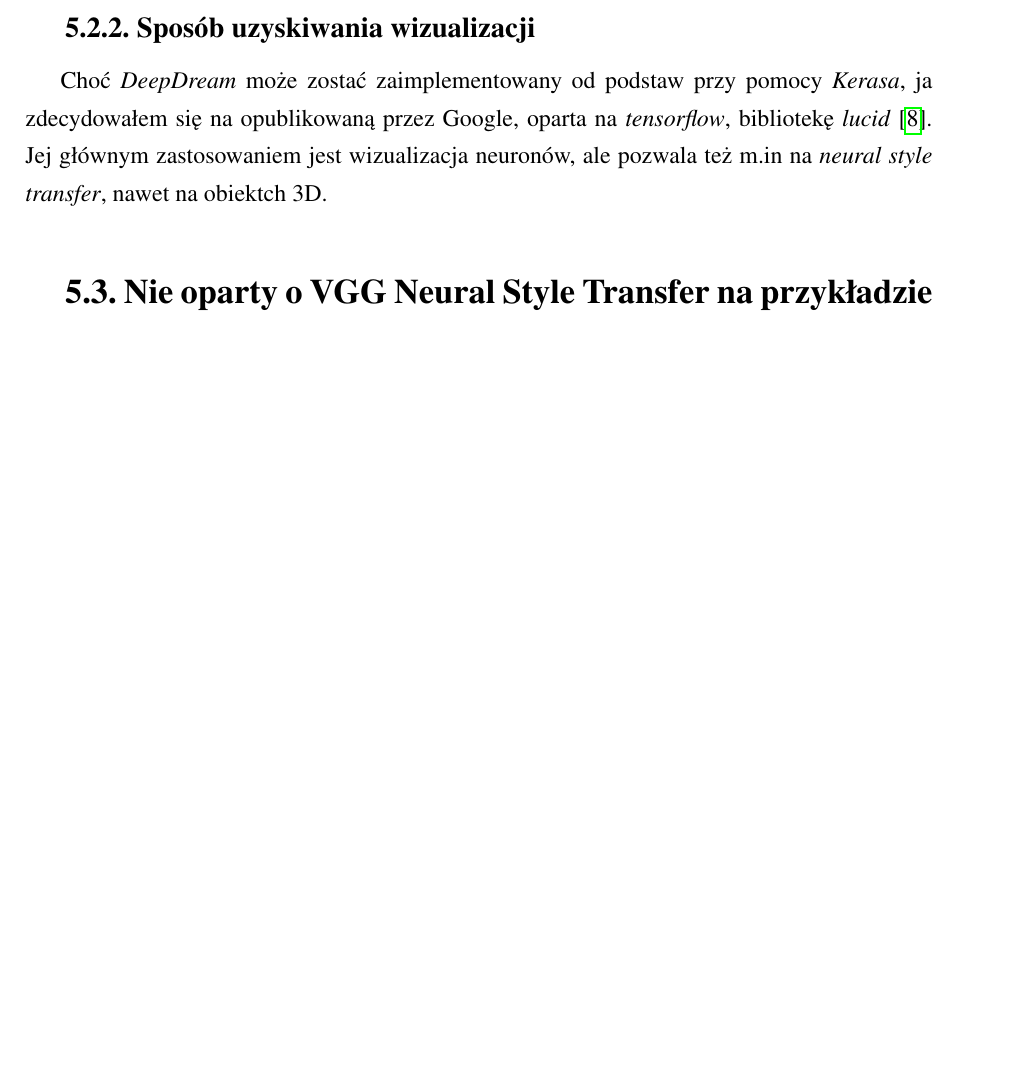
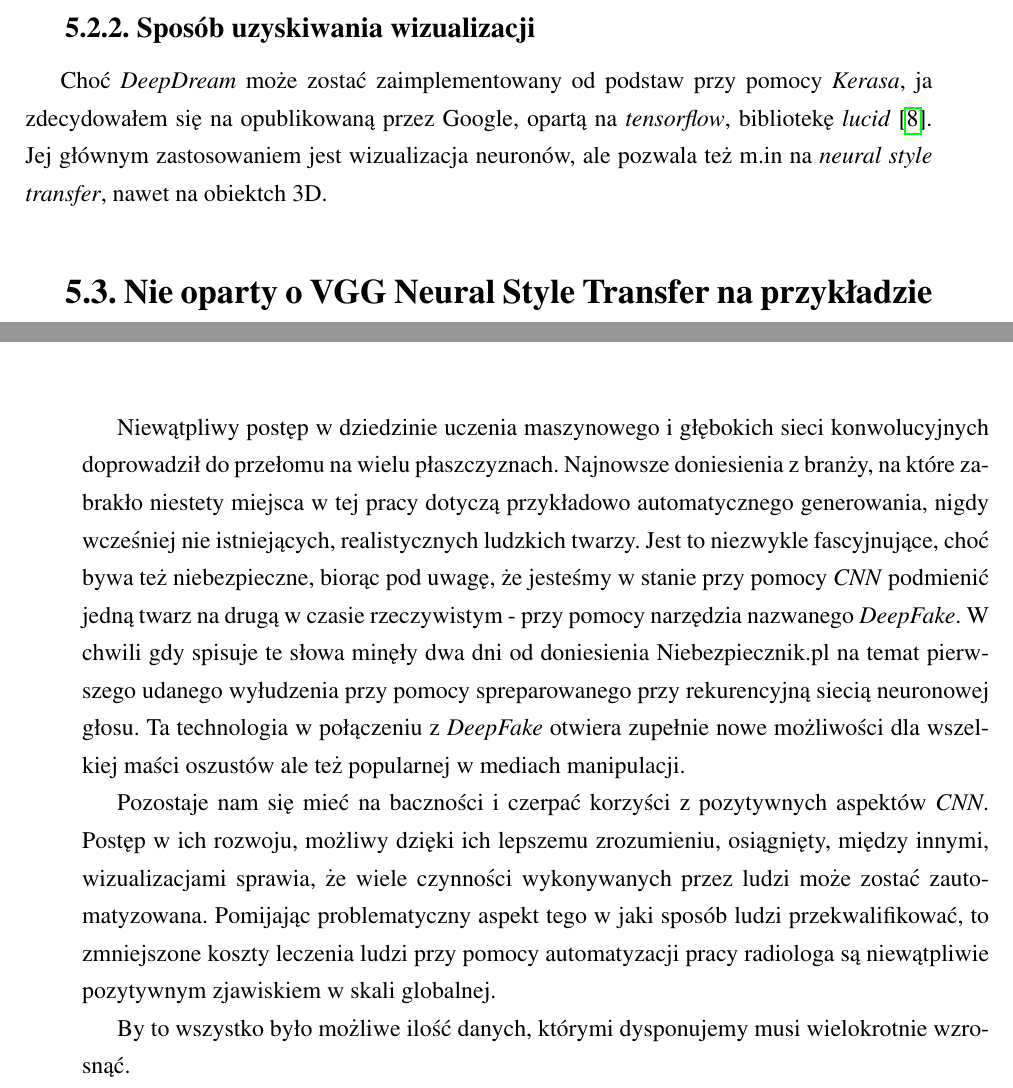
Before and after one commit to przennek/neurons_activation_visualisation, a LaTeX thesis (latex/praca.tex, which reads latex/incepcja.tex, latex/podsu.tex): part of page 42 of 47 before the commit and two parts of pages 42 and 45 of 47 after it, the two joined at a grey line, cut so that both start at the same text, the shorter picture padded with empty space. Compiled offline with pdfLaTeX.

```diff
--- a/latex/incepcja.tex
+++ b/latex/incepcja.tex
@@ -77,6 +77,6 @@
 
 \subsection{Sposób uzyskiwania wizualizacji}
 Choć \textit{DeepDream} może zostać zaimplementowany od podstaw przy pomocy \textit{Kerasa}, ja zdecydowałem się na
-opublikowaną przez Google, oparta na \textit{tensorflow}, bibliotekę \textit{lucid} \cite{lucidrepo}. Jej głównym zastosowaniem jest wizualizacja neuronów, ale pozwala też m.in na \textit{neural style transfer}, nawet na obiektch 3D.
+opublikowaną przez Google, opartą na \textit{tensorflow}, bibliotekę \textit{lucid} \cite{lucidrepo}. Jej głównym zastosowaniem jest wizualizacja neuronów, ale pozwala też m.in na \textit{neural style transfer}, nawet na obiektch 3D.
 
 \section{Nie oparty o VGG Neural Style Transfer na przykładzie sieci incepcja}
--- a/latex/podsu.tex
+++ b/latex/podsu.tex
@@ -1,2 +1,11 @@
 \chapter{Podsumowanie}
 \label{chap:summary}
+
+Niewątpliwy postęp w dziedzinie uczenia maszynowego i głębokich sieci konwolucyjnych doprowadził do przełomu na wielu płaszczyznach. Najnowsze doniesienia z branży, na które zabrakło niestety miejsca w tej pracy dotyczą przykładowo automatycznego generowania, nigdy wcześniej nie istniejących, realistycznych ludzkich twarzy.
+Jest to niezwykle fascyjnujące, choć bywa też niebezpieczne, biorąc pod uwagę, że jesteśmy w stanie przy pomocy \textit{CNN} podmienić jedną twarz na drugą w czasie rzeczywistym - przy pomocy narzędzia nazwanego \textit{DeepFake}. W chwili gdy spisuje te słowa minęły dwa dni od doniesienia Niebezpiecznik.pl na temat pierwszego udanego wyłudzenia przy pomocy spreparowanego przy rekurencyjną siecią neuronowej głosu.
+Ta technologia w połączeniu z \textit{DeepFake} otwiera zupełnie nowe możliwości dla wszelkiej maści oszustów ale też popularnej w mediach manipulacji.
+
+Pozostaje nam się mieć na baczności i czerpać korzyści z pozytywnych aspektów \textit{CNN}. Postęp w ich rozwoju, możliwy dzięki ich lepszemu zrozumieniu, osiągnięty, między innymi, wizualizacjami sprawia, że wiele czynności wykonywanych przez ludzi może zostać zautomatyzowana.
+Pomijając problematyczny aspekt tego w jaki sposób ludzi przekwalifikować, to zmniejszone koszty leczenia ludzi przy pomocy automatyzacji pracy radiologa są niewątpliwie pozytywnym zjawiskiem w skali globalnej.
+
+By to wszystko było możliwe ilość danych, którymi dysponujemy musi wielokrotnie wzrosnąć.
```
Also changed, not shown: src/requirements.txt (+1 -0 lines), 3 other files.
